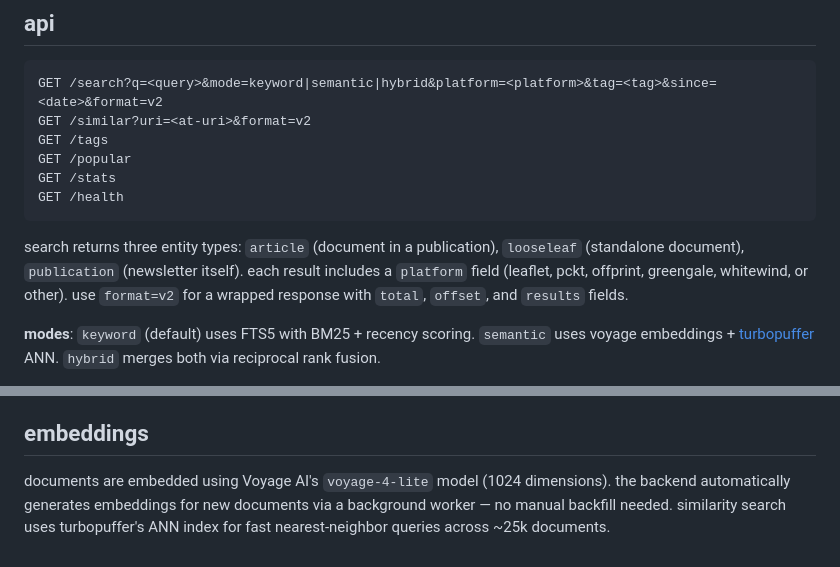
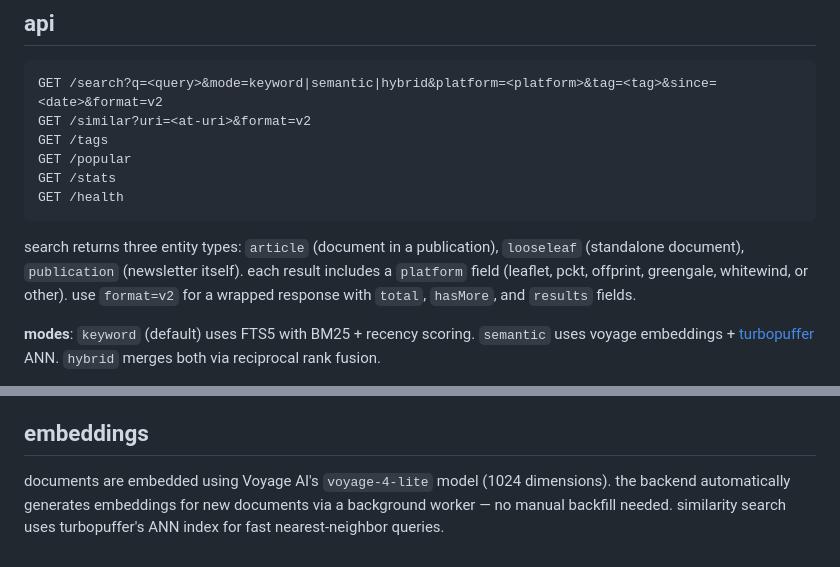
Before and after one commit to zzstoatzz/pub-search, a Markdown page: README.md, 2 parts joined by grey strips. Drawn GitHub-style.

````diff
--- a/README.md
+++ b/README.md
@@ -36,7 +36,7 @@ GET /stats
 GET /health
 ```
 
-search returns three entity types: `article` (document in a publication), `looseleaf` (standalone document), `publication` (newsletter itself). each result includes a `platform` field (leaflet, pckt, offprint, greengale, whitewind, or other). use `format=v2` for a wrapped response with `total`, `offset`, and `results` fields.
+search returns three entity types: `article` (document in a publication), `looseleaf` (standalone document), `publication` (newsletter itself). each result includes a `platform` field (leaflet, pckt, offprint, greengale, whitewind, or other). use `format=v2` for a wrapped response with `total`, `hasMore`, and `results` fields.
 
 **modes**: `keyword` (default) uses FTS5 with BM25 + recency scoring. `semantic` uses voyage embeddings + [turbopuffer](https://turbopuffer.com) ANN. `hybrid` merges both via reciprocal rank fusion.
 
@@ -72,4 +72,4 @@ the backend indexes multiple ATProto platforms - currently `pub.leaflet.*` and `
 
 ## embeddings
 
-documents are embedded using Voyage AI's `voyage-4-lite` model (1024 dimensions). the backend automatically generates embeddings for new documents via a background worker — no manual backfill needed. similarity search uses turbopuffer's ANN index for fast nearest-neighbor queries across ~25k documents.
+documents are embedded using Voyage AI's `voyage-4-lite` model (1024 dimensions). the backend automatically generates embeddings for new documents via a background worker — no manual backfill needed. similarity search uses turbopuffer's ANN index for fast nearest-neighbor queries.
````
Also changed, not shown: docs/README.md (added, +78 -0 lines).
